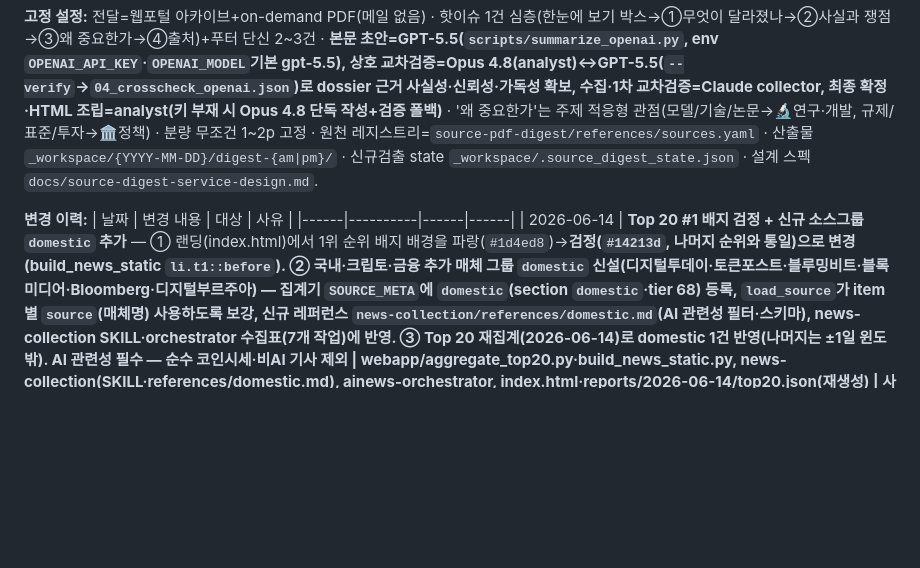
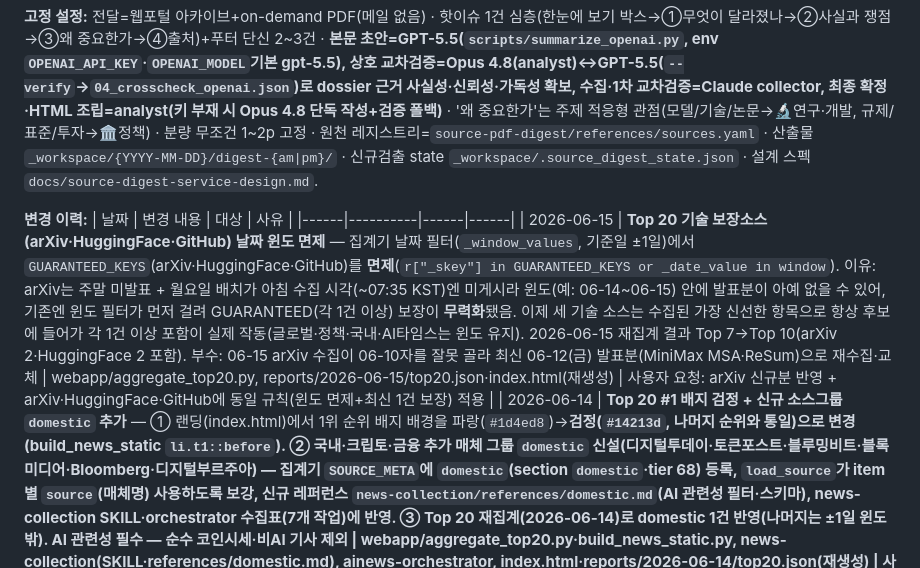
Before and after one commit to gommilab/ainews, a Markdown page: CLAUDE.md, the part around the change. GitHub-like rendering; blank space fills up the shorter version.

Commit message:
CLAUDE.md 변경 이력: Top 20 기술 보장소스 윈도 면제 규칙 기록 (2026-06-15)
Co-Authored-By: Claude Opus 4.8 (1M context) <noreply@anthropic.com>

```diff
--- a/CLAUDE.md
+++ b/CLAUDE.md
@@ -19,6 +19,7 @@
 **변경 이력:**
 | 날짜 | 변경 내용 | 대상 | 사유 |
 |------|----------|------|------|
+| 2026-06-15 | **Top 20 기술 보장소스(arXiv·HuggingFace·GitHub) 날짜 윈도 면제** — 집계기 날짜 필터(`_window_values`, 기준일 ±1일)에서 `GUARANTEED_KEYS`(arXiv·HuggingFace·GitHub)를 **면제**(`r["_skey"] in GUARANTEED_KEYS or _date_value in window`). 이유: arXiv는 주말 미발표 + 월요일 배치가 아침 수집 시각(~07:35 KST)엔 미게시라 윈도(예: 06-14~06-15) 안에 발표분이 아예 없을 수 있어, 기존엔 윈도 필터가 먼저 걸려 GUARANTEED(각 1건 이상) 보장이 **무력화**됐음. 이제 세 기술 소스는 수집된 가장 신선한 항목으로 항상 후보에 들어가 각 1건 이상 포함이 실제 작동(글로벌·정책·국내·AI타임스는 윈도 유지). 2026-06-15 재집계 결과 Top 7→Top 10(arXiv 2·HuggingFace 2 포함). 부수: 06-15 arXiv 수집이 06-10자를 잘못 골라 최신 06-12(금) 발표분(MiniMax MSA·ReSum)으로 재수집·교체 | webapp/aggregate_top20.py, reports/2026-06-15/top20.json·index.html(재생성) | 사용자 요청: arXiv 신규분 반영 + arXiv·HuggingFace·GitHub에 동일 규칙(윈도 면제+최신 1건 보장) 적용 |
 | 2026-06-14 | **Top 20 #1 배지 검정 + 신규 소스그룹 `domestic` 추가** — ① 랜딩(index.html)에서 1위 순위 배지 배경을 파랑(`#1d4ed8`)→**검정(`#14213d`, 나머지 순위와 통일)**으로 변경(build_news_static `li.t1::before`). ② **국내·크립토·금융 추가 매체 그룹 `domestic`** 신설(디지털투데이·토큰포스트·블루밍비트·블록미디어·Bloomberg·디지털부르주아) — 집계기 `SOURCE_META`에 `domestic`(section `domestic`·tier 68) 등록, `load_source`가 item별 `source`(매체명) 사용하도록 보강, 신규 레퍼런스 `news-collection/references/domestic.md`(AI 관련성 필터·스키마), news-collection SKILL·orchestrator 수집표(7개 작업)에 반영. ③ Top 20 재집계(2026-06-14)로 domestic 1건 반영(나머지는 ±1일 윈도 밖). AI 관련성 필수 — 순수 코인시세·비AI 기사 제외 | webapp/aggregate_top20.py·build_news_static.py, news-collection(SKILL·references/domestic.md), ainews-orchestrator, index.html·reports/2026-06-14/top20.json(재생성) | 사용자 요청: #1 배지 검정, 6개 정보출처 추가, Top 20 업데이트 |
 | 2026-06-14 | **PDF 접근 방식 확정 — 제목=뷰어 보기, 'PDF' 박스=제목.pdf 다운로드** — 저장 파일은 안정적인 `reports/{date}/digest-{round}.pdf`로 복귀(파일 자체를 제목명으로 저장하던 직전 방식 되돌림). **제목 클릭**=PDF 뷰어로 열어 보기(저장은 리더 기능), **제목 옆 'PDF' 박스 클릭**=`download` 속성으로 `제목.pdf` 파일명 직접 다운로드(`pdf_filename(headline)`→`제목.pdf`, 불가문자 제거, meta `pdf_name`). 직전 제목명 PDF 파일 제거·`digest-{round}.pdf` 재생성 | webapp/build_digest_static.py, reports/*(재생성), digest.html | 사용자 요청: 제목=뷰어 보기로 되돌리고, 옆 PDF 박스는 제목명으로 바로 다운로드 |
 | 2026-06-14 | **Issue 리포트 포털 카드 UX 개선** — digest.html에서 우측 '📄 PDF 보기(2P)' 버튼 제거하고 **리포트 제목 클릭=PDF 보기**로 변경. 제목 옆에 작은 **회색 'PDF' 박스**(`.pdfbox`)로 PDF 존재를 자연스럽게 표시(PDF 미생성 시 빨강 '준비 중'). 카드 헤더 flex(`.cardhd`)·`.dl` 버튼 CSS 제거 | webapp/build_digest_static.py, digest.html(재생성) | 사용자 요청: 제목 클릭으로 PDF 링크 + 제목 옆 작은 pdf 박스 |
```
